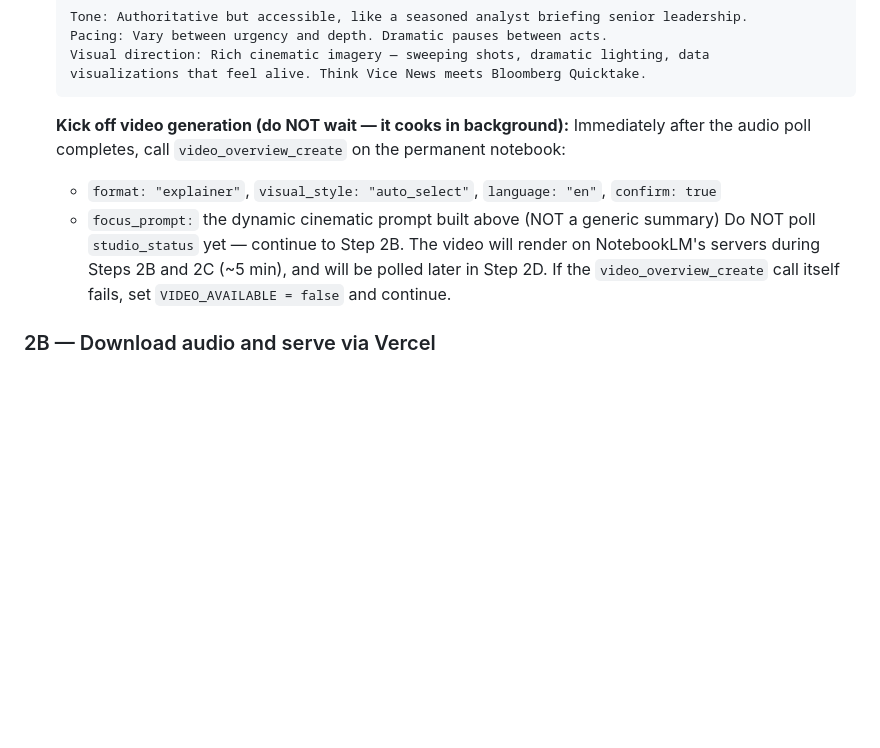
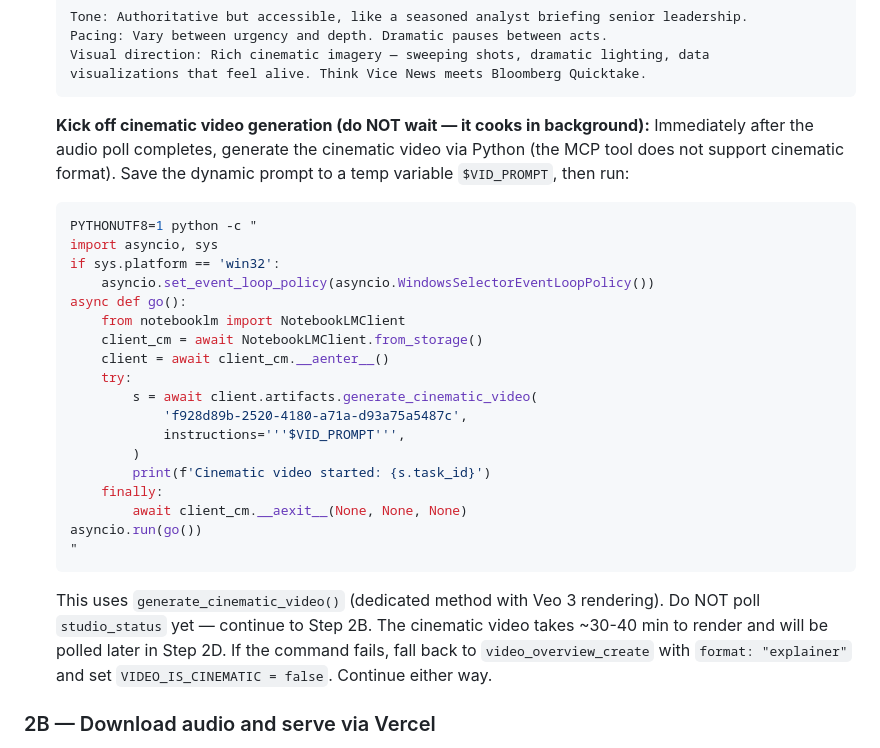
Before and after one commit to Saffaboy83/koda-digest, a Markdown page: SKILL-updated.md, the part around the change. Rendered like a GitHub page; blank space fills up the shorter version.

Commit message:
feat: SKILL uses generate_cinematic_video() via Python, falls back to MCP explainer

````diff
--- a/SKILL-updated.md
+++ b/SKILL-updated.md
@@ -160,13 +160,37 @@ artifacts are kept forever so the NotebookLM archive stays intact.
    visualizations that feel alive. Think Vice News meets Bloomberg Quicktake.
    ```
 
-   **Kick off video generation (do NOT wait — it cooks in background):**
-   Immediately after the audio poll completes, call `video_overview_create` on the permanent notebook:
-   - `format: "explainer"`, `visual_style: "auto_select"`, `language: "en"`, `confirm: true`
-   - `focus_prompt:` the dynamic cinematic prompt built above (NOT a generic summary)
-   Do NOT poll `studio_status` yet — continue to Step 2B. The video will render on NotebookLM's
-   servers during Steps 2B and 2C (~5 min), and will be polled later in Step 2D.
-   If the `video_overview_create` call itself fails, set `VIDEO_AVAILABLE = false` and continue.
+   **Kick off cinematic video generation (do NOT wait — it cooks in background):**
+   Immediately after the audio poll completes, generate the cinematic video via Python (the MCP
+   tool does not support cinematic format). Save the dynamic prompt to a temp variable `$VID_PROMPT`,
+   then run:
+
+   ```bash
+   PYTHONUTF8=1 python -c "
+   import asyncio, sys
+   if sys.platform == 'win32':
+       asyncio.set_event_loop_policy(asyncio.WindowsSelectorEventLoopPolicy())
+   async def go():
+       from notebooklm import NotebookLMClient
+       client_cm = await NotebookLMClient.from_storage()
+       client = await client_cm.__aenter__()
+       try:
+           s = await client.artifacts.generate_cinematic_video(
+               'f928d89b-2520-4180-a71a-d93a75a5487c',
+               instructions='''$VID_PROMPT''',
+           )
+           print(f'Cinematic video started: {s.task_id}')
+       finally:
+           await client_cm.__aexit__(None, None, None)
+   asyncio.run(go())
+   "
+   ```
+
+   This uses `generate_cinematic_video()` (dedicated method with Veo 3 rendering).
+   Do NOT poll `studio_status` yet — continue to Step 2B. The cinematic video takes ~30-40 min
+   to render and will be polled later in Step 2D.
+   If the command fails, fall back to `video_overview_create` with `format: "explainer"` and
+   set `VIDEO_IS_CINEMATIC = false`. Continue either way.
 
 ### 2B — Download audio and serve via Vercel
 
````
